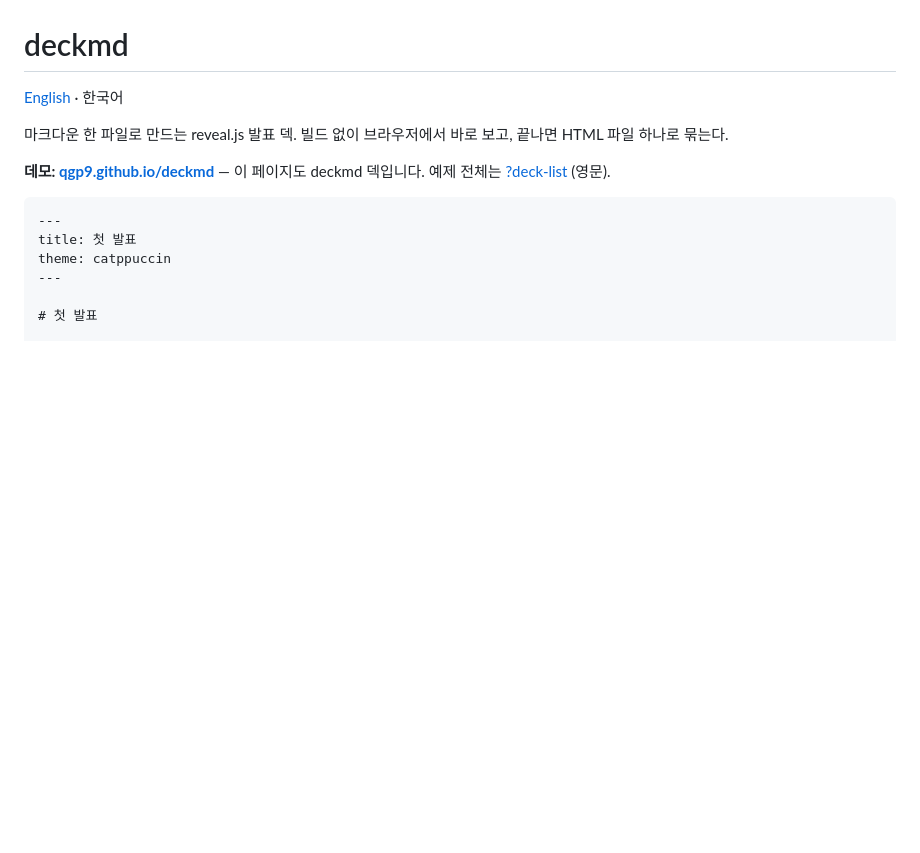
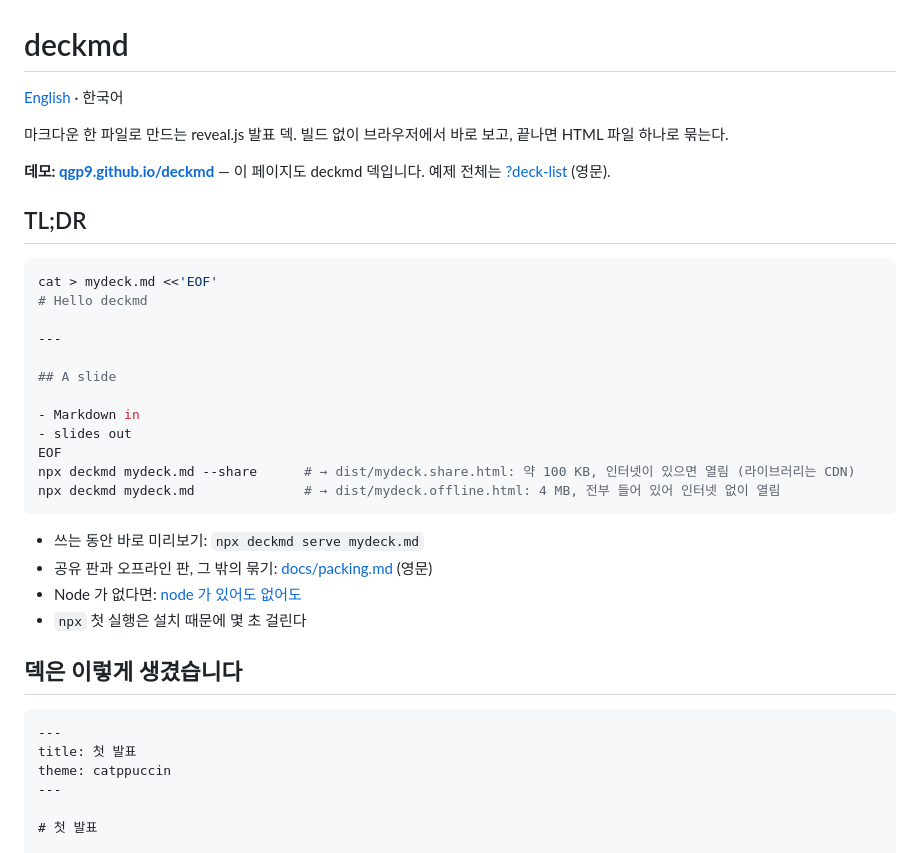
Before and after one commit to qgp9/deckmd, a Markdown page: README.ko.md, the part around the change. Drawn GitHub-style; blank space fills up the shorter version.

````diff
--- a/README.ko.md
+++ b/README.ko.md
@@ -6,6 +6,30 @@
 빌드 없이 브라우저에서 바로 보고, 끝나면 HTML 파일 하나로 묶는다.
 
 **데모: [qgp9.github.io/deckmd](https://qgp9.github.io/deckmd/)** — 이 페이지도 deckmd 덱입니다. 예제 전체는 [?deck-list](https://qgp9.github.io/deckmd/?deck-list) (영문).
+
+## TL;DR
+
+```bash
+cat > mydeck.md <<'EOF'
+# Hello deckmd
+
+---
+
+## A slide
+
+- Markdown in
+- slides out
+EOF
+npx deckmd mydeck.md --share      # → dist/mydeck.share.html: 약 100 KB, 인터넷이 있으면 열림 (라이브러리는 CDN)
+npx deckmd mydeck.md              # → dist/mydeck.offline.html: 4 MB, 전부 들어 있어 인터넷 없이 열림
+```
+
+- 쓰는 동안 바로 미리보기: `npx deckmd serve mydeck.md`
+- 공유 판과 오프라인 판, 그 밖의 묶기: [docs/packing.md](docs/packing.md) (영문)
+- Node 가 없다면: [node 가 있어도 없어도](#node-가-있어도-없어도)
+- `npx` 첫 실행은 설치 때문에 몇 초 걸린다
+
+## 덱은 이렇게 생겼습니다
 
 ```markdown
 ---
````
Also changed, not shown: README.md (+24 -0 lines).
